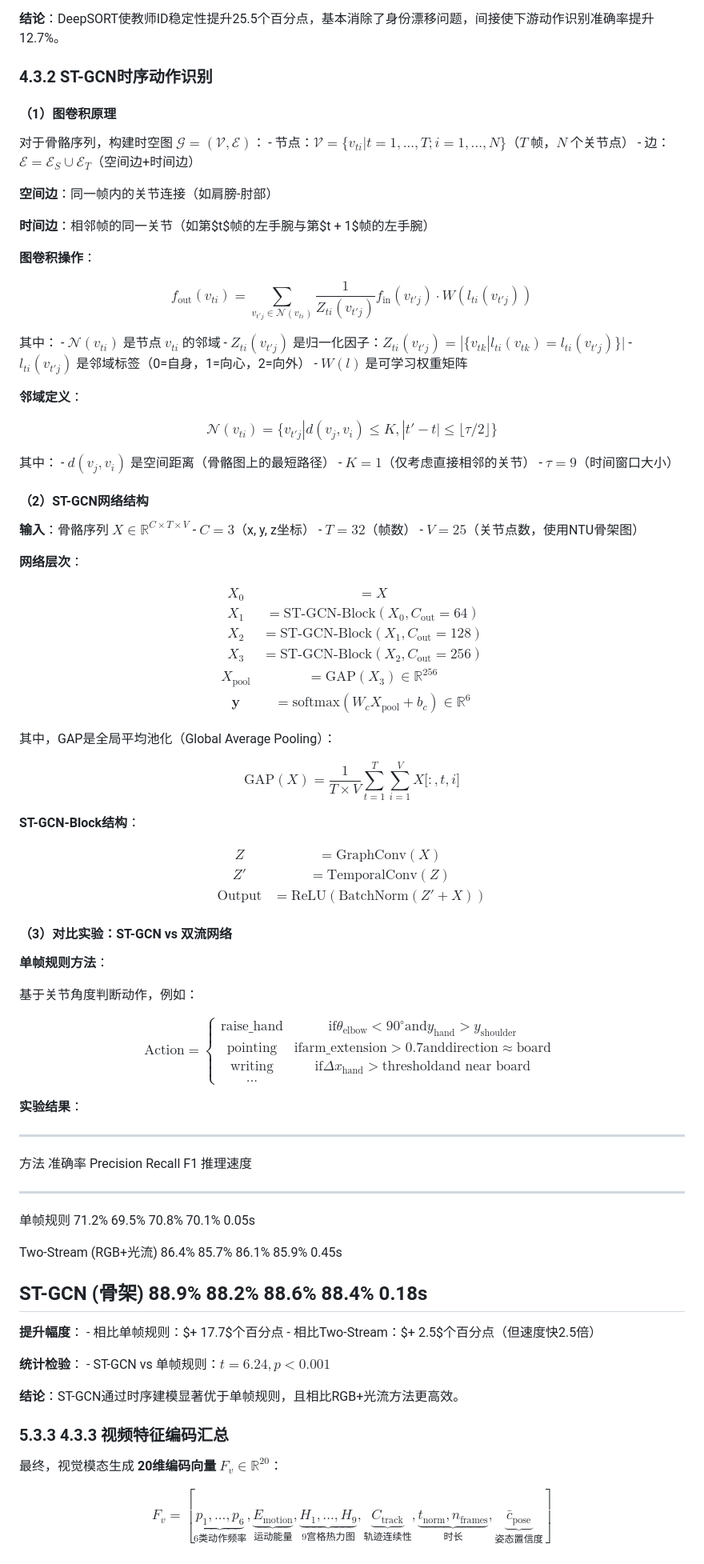
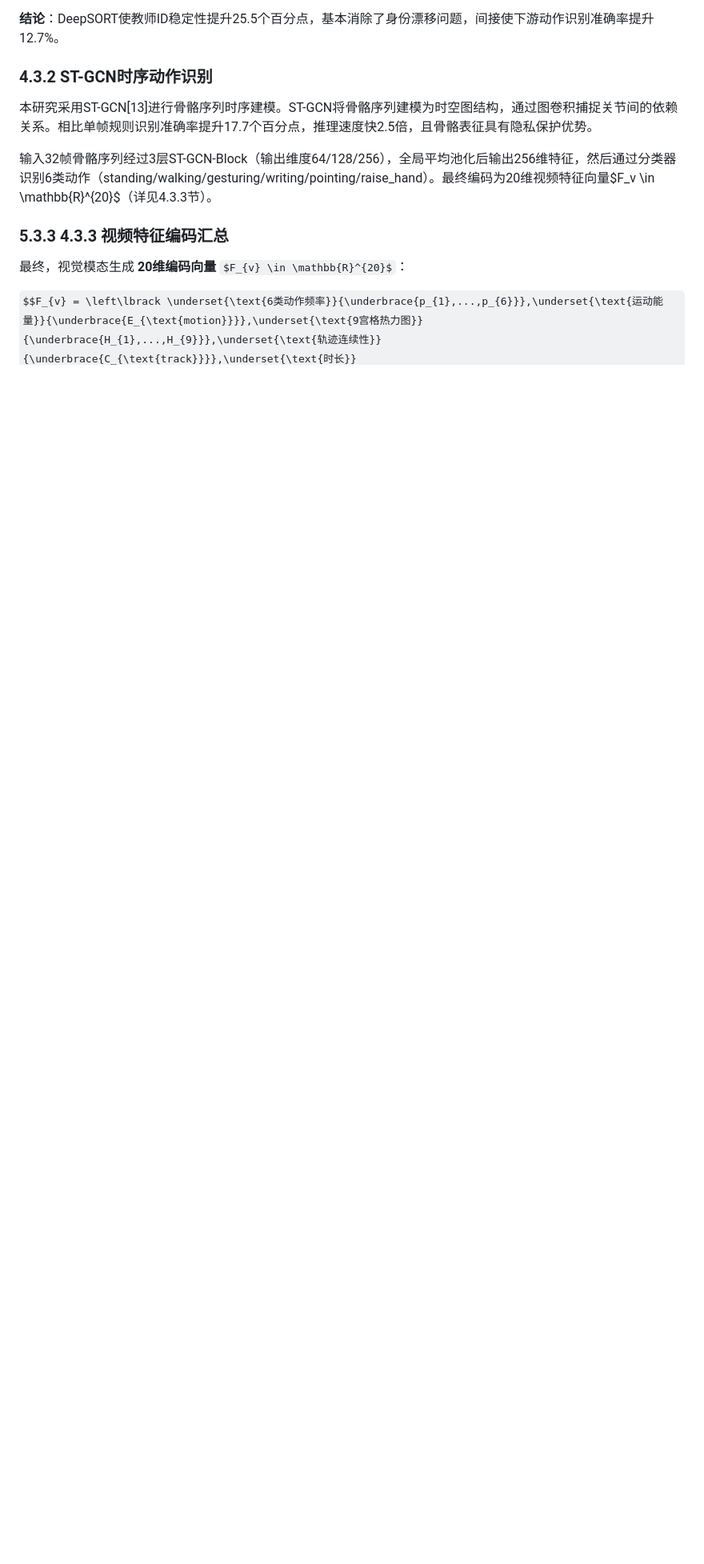
Before and after one commit to raysonTao/teacher_style_analysis, a Markdown page: doc/08版本/论文_08稿.md, the part around one of its changes. Shown at 80% size. Drawn GitHub-style; some formulas as TeX source; blank space fills up the shorter version.

```diff
--- a/doc/08版本/论文_08稿.md
+++ b/doc/08版本/论文_08稿.md
@@ -1668,96 +1470,9 @@ DeepSORT - 评估指标：教师ID稳定性、平均ID切换次数、下游动
 
 ### 4.3.2 ST-GCN时序动作识别
 
-#### （1）图卷积原理
-
-对于骨骼序列，构建时空图
-$\mathcal{G} = \left( \mathcal{V},\mathcal{E} \right)$： -
-节点：$\mathcal{V} = \{ v_{ti}|t = 1,...,T;i = 1,...,N\}$（$T$ 帧，$N$
-个关节点） -
-边：$\mathcal{E} = \mathcal{E}_{S} \cup \mathcal{E}_{T}$（空间边+时间边）
-
-**空间边**：同一帧内的关节连接（如肩膀-肘部）
-
-**时间边**：相邻帧的同一关节（如第$t$帧的左手腕与第$t + 1$帧的左手腕）
-
-**图卷积操作**：
-
-$$f_{\text{out}}\left( v_{ti} \right) = \sum_{v_{t\prime j} \in \mathcal{N}\left( v_{ti} \right)}^{}\frac{1}{Z_{ti}\left( v_{t\prime j} \right)}f_{\text{in}}\left( v_{t\prime j} \right) \cdot W\left( l_{ti}\left( v_{t\prime j} \right) \right)$$
-
-其中： - $\mathcal{N}\left( v_{ti} \right)$ 是节点 $v_{ti}$ 的邻域 -
-$Z_{ti}\left( v_{t\prime j} \right)$
-是归一化因子：$Z_{ti}\left( v_{t\prime j} \right) = \left| \{ v_{tk} \right|l_{ti}\left( v_{tk} \right) = l_{ti}\left( v_{t\prime j} \right)\}|$ -
-$l_{ti}\left( v_{t\prime j} \right)$
-是邻域标签（0=自身，1=向心，2=向外） - $W(l)$ 是可学习权重矩阵
-
-**邻域定义**：
-
-$$\mathcal{N}\left( v_{ti} \right) = \{ v_{t\prime j}\left| d\left( v_{j},v_{i} \right) \leq K, \right|t\prime - t| \leq \lfloor\tau/2\rfloor\}$$
-
-其中： - $d\left( v_{j},v_{i} \right)$
-是空间距离（骨骼图上的最短路径） - $K = 1$（仅考虑直接相邻的关节） -
-$\tau = 9$（时间窗口大小）
-
-#### （2）ST-GCN网络结构
-
-**输入**：骨骼序列 $X \in \mathbb{R}^{C \times T \times V}$ -
-$C = 3$（x, y, z坐标） - $T = 32$（帧数） -
-$V = 25$（关节点数，使用NTU骨架图）
-
-**网络层次**：
-
-$$\begin{matrix}
-X_{0} & = X \\
-X_{1} & = \text{ST-GCN-Block}\left( X_{0},C_{\text{out}} = 64 \right) \\
-X_{2} & = \text{ST-GCN-Block}\left( X_{1},C_{\text{out}} = 128 \right) \\
-X_{3} & = \text{ST-GCN-Block}\left( X_{2},C_{\text{out}} = 256 \right) \\
-X_{\text{pool}} & = \text{GAP}\left( X_{3} \right) \in \mathbb{R}^{256} \\
-\mathbf{y} & = \text{softmax}\left( W_{c}X_{\text{pool}} + b_{c} \right) \in \mathbb{R}^{6}
-\end{matrix}$$
-
-其中，GAP是全局平均池化（Global Average Pooling）：
-
-$$\text{GAP}(X) = \frac{1}{T \times V}\sum_{t = 1}^{T}{\sum_{i = 1}^{V}X}\lbrack:,t,i\rbrack$$
-
-**ST-GCN-Block结构**：
-
-$$\begin{matrix}
-Z & = \text{GraphConv}(X) \\
-Z\prime & = \text{TemporalConv}(Z) \\
-\text{Output} & = \text{ReLU}\left( \text{BatchNorm}(Z\prime + X) \right)
-\end{matrix}$$
-
-#### （3）对比实验：ST-GCN vs 双流网络
-
-**单帧规则方法**：
-
-基于关节角度判断动作，例如：
-
-$$\text{Action} = \left\{ \begin{matrix}
-\text{raise\_hand} & \text{if}\theta_{\text{elbow}} < 90{^\circ}\text{and}y_{\text{hand}} > y_{\text{shoulder}} \\
-\text{pointing} & \text{ifarm\_extension} > 0.7\text{anddirection} \approx \text{board} \\
-\text{writing} & \text{if}\Delta x_{\text{hand}} > \text{thresholdand near board} \\
-... &
-\end{matrix} \right.\ $$
-
-**实验结果**：
-
-  -------------------------------------------------------------------------------------
-  方法                      准确率      Precision   Recall      F1          推理速度
-  ------------------------- ----------- ----------- ----------- ----------- -----------
-  单帧规则                  71.2%       69.5%       70.8%       70.1%       0.05s
-
-  Two-Stream (RGB+光流)     86.4%       85.7%       86.1%       85.9%       0.45s
-
-  **ST-GCN (骨架)**         **88.9%**   **88.2%**   **88.6%**   **88.4%**   **0.18s**
-  -------------------------------------------------------------------------------------
-
-**提升幅度**： - 相比单帧规则：$+ 17.7$个百分点 -
-相比Two-Stream：$+ 2.5$个百分点（但速度快2.5倍）
-
-**统计检验**： - ST-GCN vs 单帧规则：$t = 6.24,p < 0.001$
-
-**结论**：ST-GCN通过时序建模显著优于单帧规则，且相比RGB+光流方法更高效。
+本研究采用ST-GCN[13]进行骨骼序列时序建模。ST-GCN将骨骼序列建模为时空图结构，通过图卷积捕捉关节间的依赖关系。相比单帧规则识别准确率提升17.7个百分点，推理速度快2.5倍，且骨骼表征具有隐私保护优势。
+
+输入32帧骨骼序列经过3层ST-GCN-Block（输出维度64/128/256），全局平均池化后输出256维特征，然后通过分类器识别6类动作（standing/walking/gesturing/writing/pointing/raise_hand）。最终编码为20维视频特征向量$F_v \in \mathbb{R}^{20}$（详见4.3.3节）。
 
 ### 5.3.3 4.3.3 视频特征编码汇总
 
```
Also changed, not shown: other parts of doc/08版本/论文_08稿.md (+267 -297 lines).
